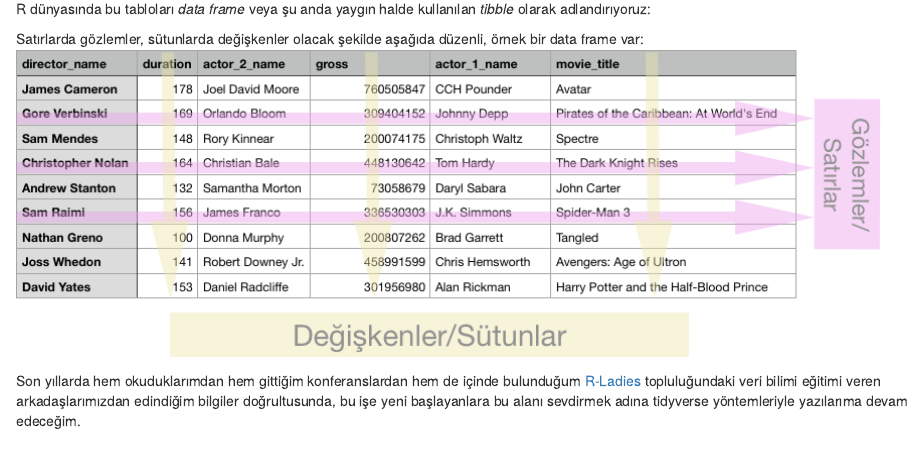
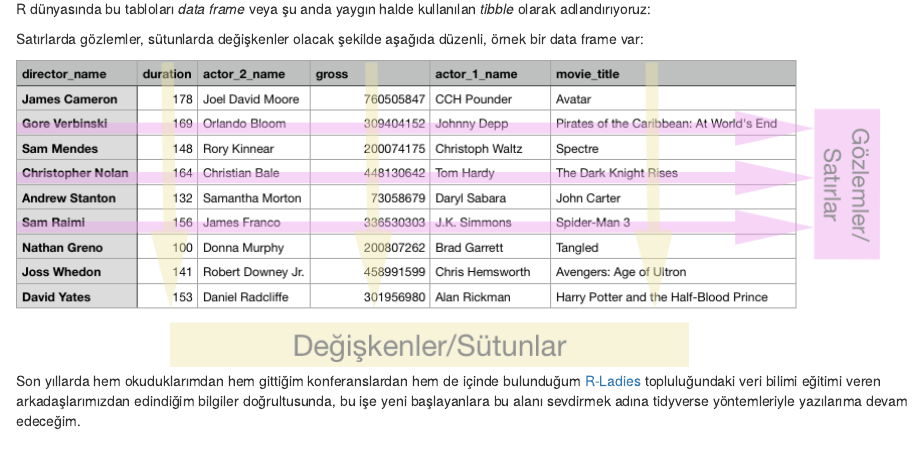
Before and after one commit to UniversalTourist/VeriDefteriNotlar, an R Markdown document (VeriDefteri/nedentidyverse.Rmd): the page in a window 1100 px wide, from 270 px down. The pictures show the output file VeriDefteri/nedentidyverse.html that the author committed with the source, opened offline.

Commit message:
links fixed

````diff
--- a/VeriDefteri/nedentidyverse.Rmd
+++ b/VeriDefteri/nedentidyverse.Rmd
@@ -12,12 +12,13 @@ Günümüzde veri bilimiyle uğraşan birçok insanın karşısında satırlar v
 R dünyasında bu tabloları *data frame* veya şu anda yaygın halde kullanılan *tibble* olarak adlandırıyoruz:
 
 Satırlarda gözlemler, sütunlarda değişkenler olacak şekilde aşağıda düzenli, örnek bir data frame var:
-![](/Users/hazel/Desktop/VeriDefteriNotlar/VeriDefteri/dataframe.png)
+
+![](https://github.com/UniversalTourist/VeriDefteriNotlar/blob/master/VeriDefteri/dataframe.png?raw=true)
 
 Son yıllarda hem okuduklarımdan hem gittiğim konferanslardan hem de içinde bulunduğum [R-Ladies](https://rladies.org) topluluğundaki veri bilimi eğitimi veren arkadaşlarımızdan edindiğim bilgiler doğrultusunda, bu işe yeni başlayanlara bu alanı sevdirmek adına tidyverse yöntemleriyle yazılarıma devam edeceğim.
 
 ### dplyr'a giriş
-R'ın kendi içerisinde çalışabileceğiniz hazır veri setleri mevcut. Ama bu bölümde size *movies* veri setini çalışma alanınıza indirip, okuyup, bir değişkene atadıktan sonra işlenmeye hazır hale getirmeyi anlatacağım. *movies* veri setini indireceğiniz [link burada](https://github.com/UniversalTourist/VeriDefteriNotlar/tree/master/VeriDefteri).
+R'ın kendi içerisinde çalışabileceğiniz hazır veri setleri mevcut. Ama bu bölümde size *movies* veri setini çalışma alanınıza indirip, okuyup, bir değişkene atadıktan sonra işlenmeye hazır hale getirmeyi anlatacağım. *movies* veri setini indireceğiniz [link burada](https://www.dropbox.com/s/009shbt1l8kvq0e/movies.csv?dl=0).
 
 ```{r, warning=FALSE, message=FALSE}
 filmler <- read.csv(file = "movies.csv" , header = TRUE, sep = ",")
````
Also changed, not shown: VeriDefteri/nedentidyverse.html.
